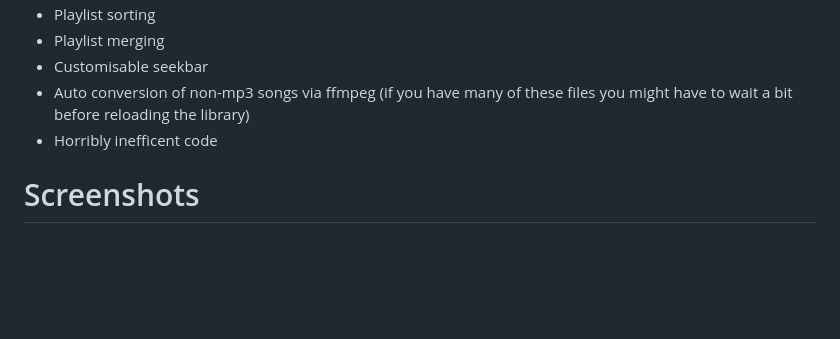
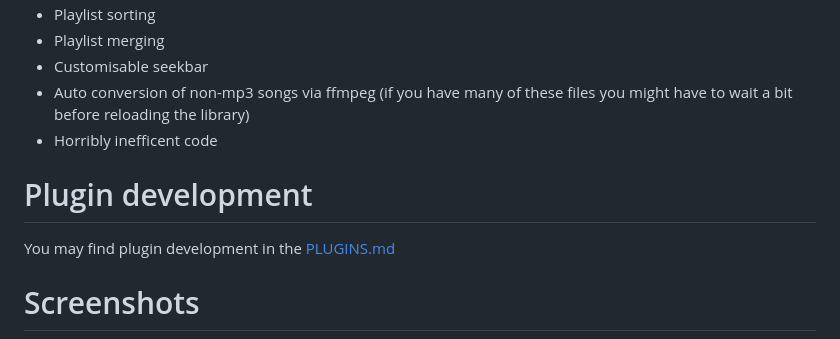
Before and after one commit to ChaosTheChaotic/Adiman, a Markdown page: README.md, the part around the change. GitHub-like rendering; blank space fills up the shorter version.

```diff
--- a/README.md
+++ b/README.md
@@ -68,6 +68,9 @@ A flutter music player app I made for linux using [flutter_rust_bridge](https://
 - Auto conversion of non-mp3 songs via ffmpeg (if you have many of these files you might have to wait a bit before reloading the library)
 - Horribly inefficent code
 
+# Plugin development
+You may find plugin development in the [PLUGINS.md](PLUGINS.md#developing-plugins)
+
 # Screenshots
 
 <div style="display: grid; grid-template-columns: repeat(auto-fit, minmax(300px, 1fr)); gap: 20px; margin-top: 20px;">
```
